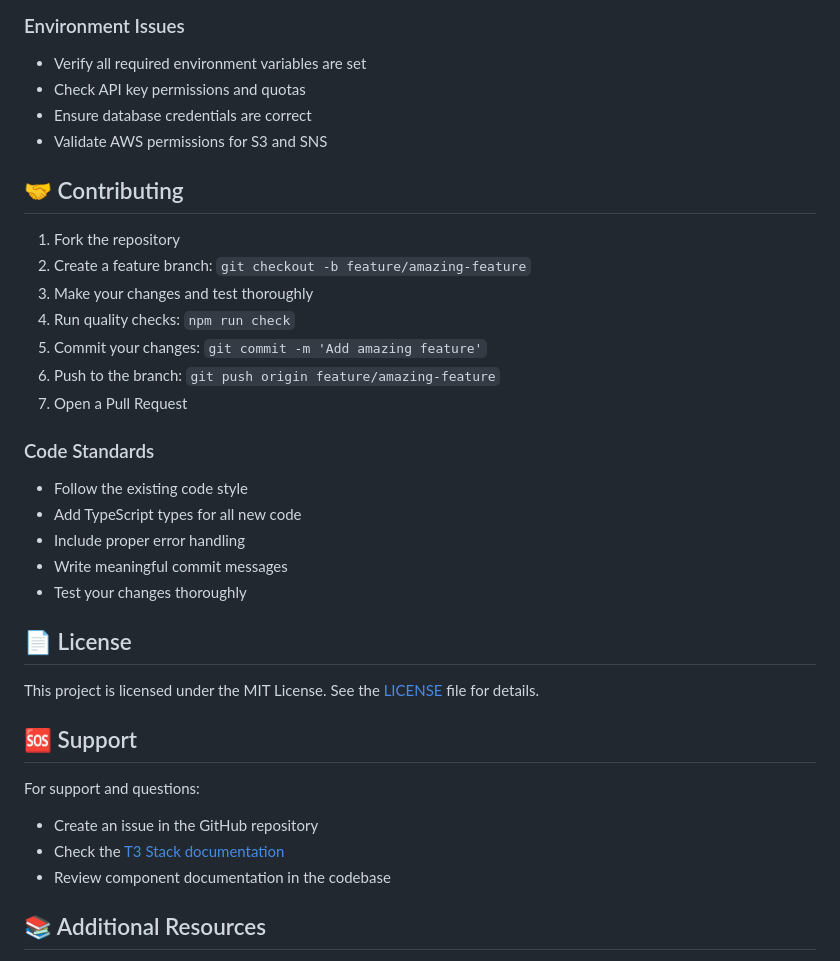
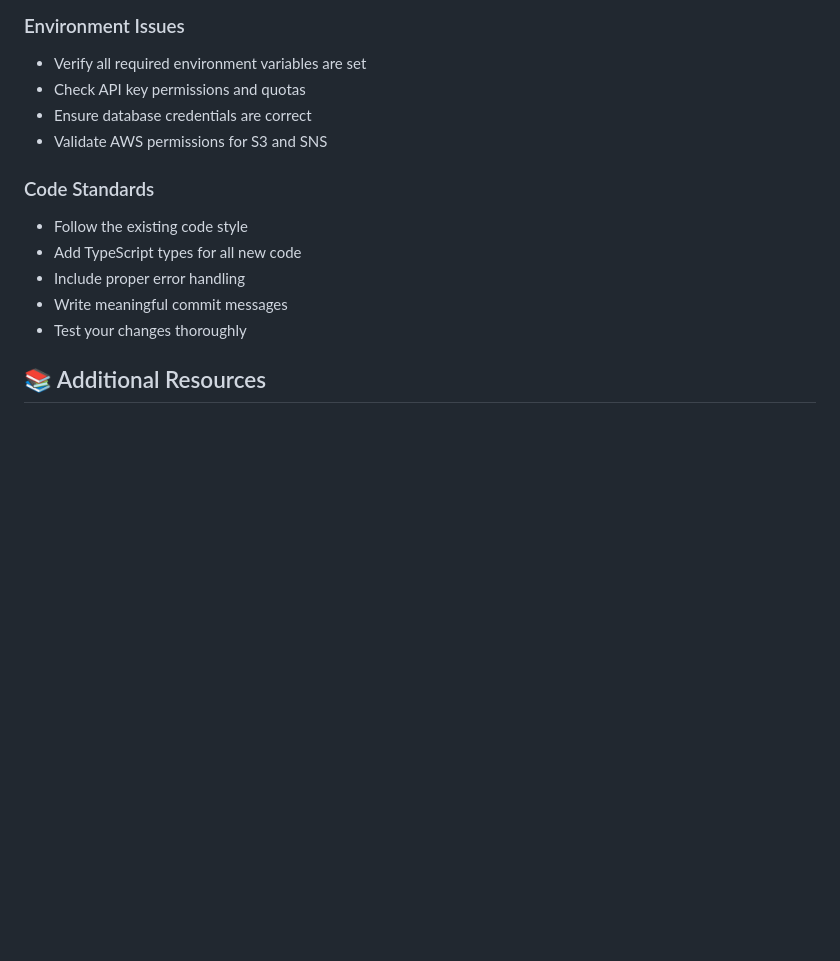
Before and after one commit to stochaideas/animalert-open, a Markdown page: README.md, the part around the change. GitHub-like rendering; blank space fills up the shorter version.

Commit message:
Remove contributing guidelines, license, and support sections from README.md

```diff
--- a/README.md
+++ b/README.md
@@ -406,16 +406,6 @@ npm install typescript@latest
 - Ensure database credentials are correct
 - Validate AWS permissions for S3 and SNS
 
-## 🤝 Contributing
-
-1. Fork the repository
-2. Create a feature branch: `git checkout -b feature/amazing-feature`
-3. Make your changes and test thoroughly
-4. Run quality checks: `npm run check`
-5. Commit your changes: `git commit -m 'Add amazing feature'`
-6. Push to the branch: `git push origin feature/amazing-feature`
-7. Open a Pull Request
-
 ### Code Standards
 
 - Follow the existing code style
@@ -423,18 +413,6 @@ npm install typescript@latest
 - Include proper error handling
 - Write meaningful commit messages
 - Test your changes thoroughly
-
-## 📄 License
-
-This project is licensed under the MIT License. See the [LICENSE](LICENSE) file for details.
-
-## 🆘 Support
-
-For support and questions:
-
-- Create an issue in the GitHub repository
-- Check the [T3 Stack documentation](https://create.t3.gg/)
-- Review component documentation in the codebase
 
 ## 📚 Additional Resources
 
```
